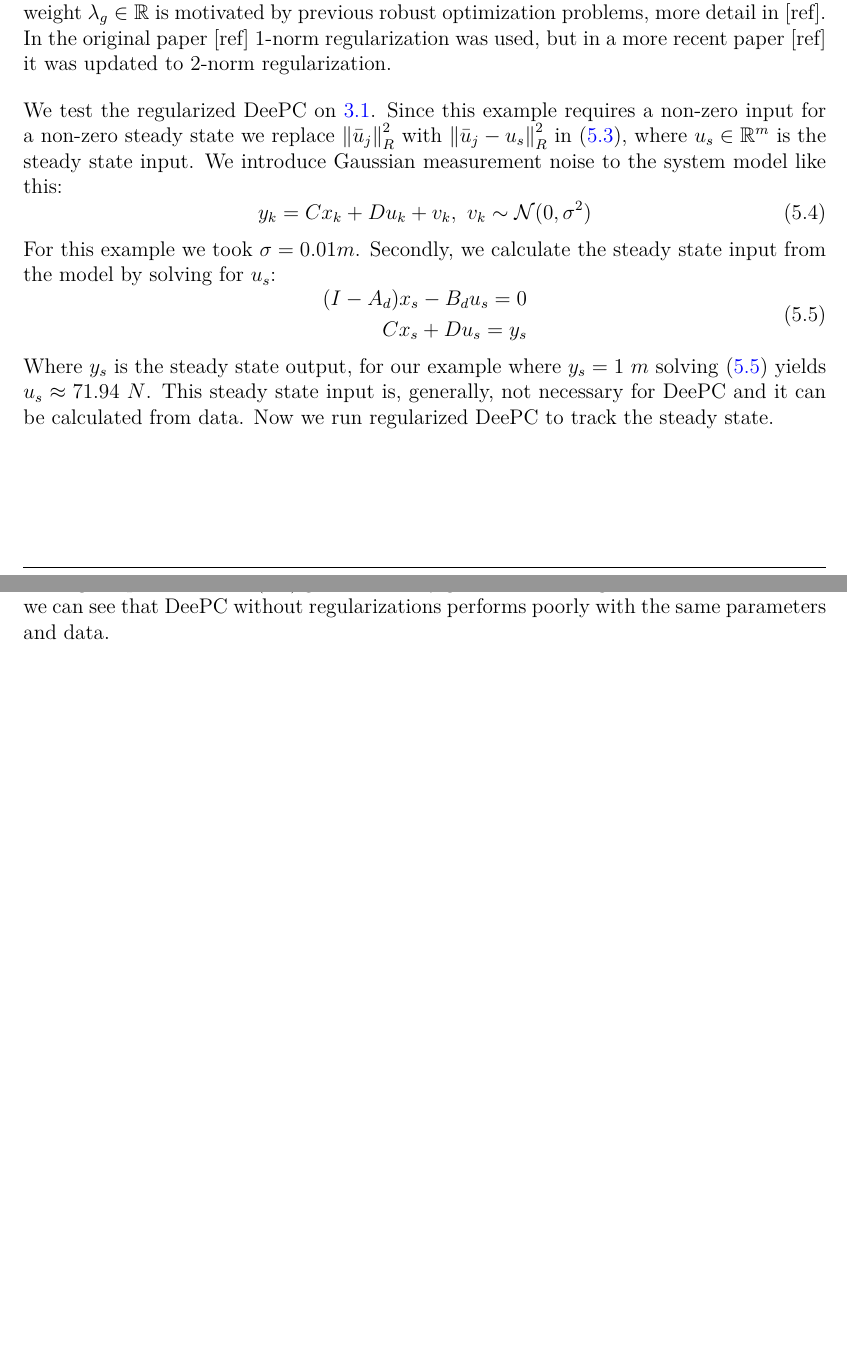
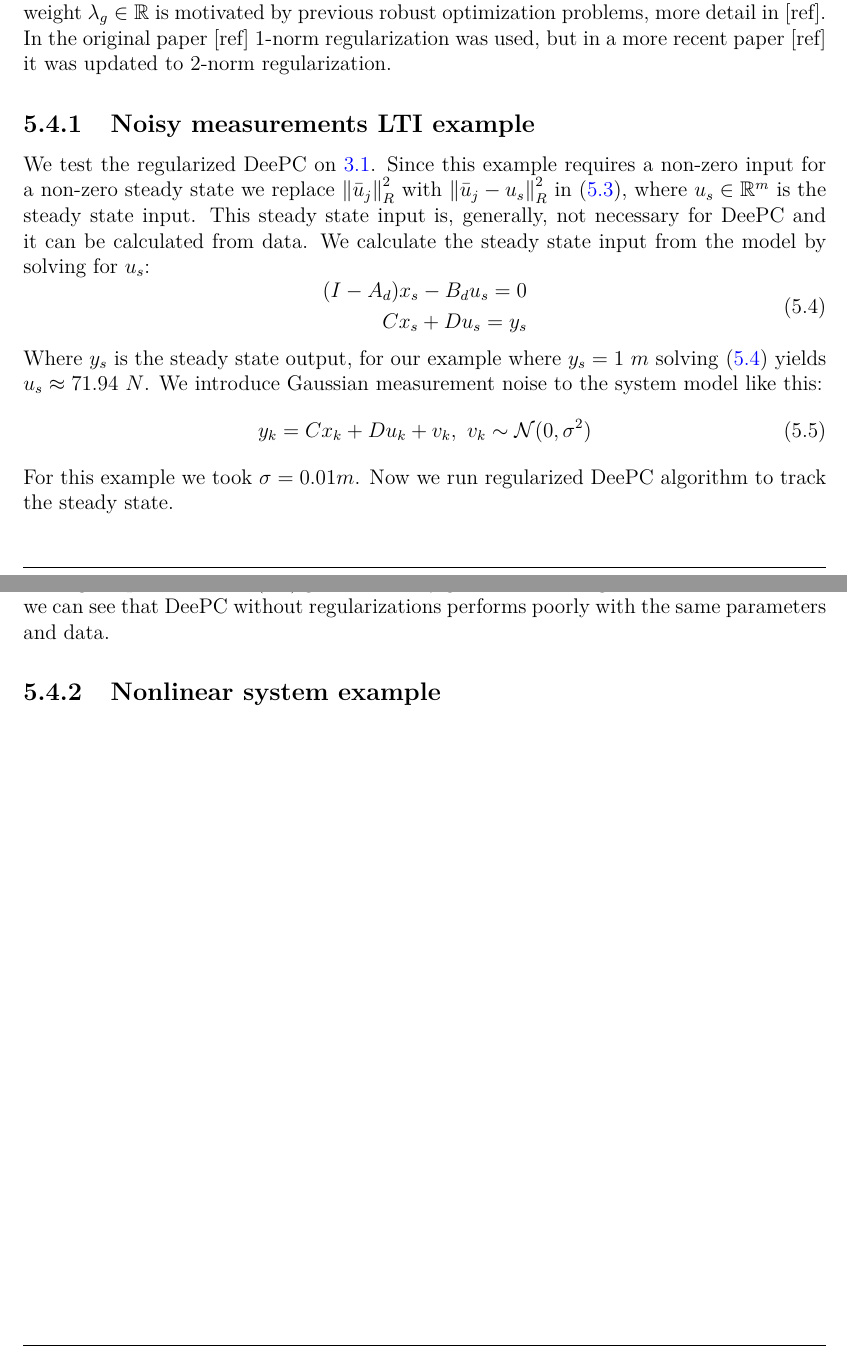
Before and after one commit to AndrijaAdamovic/bachelors-thesis, a LaTeX thesis (tex/bachelors_thesis.tex): two parts of pages 35 and 36 of 39, joined at a grey line, cut so that both start at the same text, the shorter picture padded with empty space. Compiled offline with pdfLaTeX.

Commit message:
modified:   tex/bachelors_thesis.aux 	modified:   tex/bachelors_thesis.fdb_latexmk 	modified:   tex/bachelors_thesis.log 	modified:   tex/bachelors_thesis.out 	modified:   tex/bachelors_thesis.pdf 	modified:   tex/bachelors_thesis.synctex.gz 	modified:   tex/bachelors_thesis.tex 	modified:   tex/bachelors_thesis.toc

```diff
--- a/tex/bachelors_thesis.tex
+++ b/tex/bachelors_thesis.tex
@@ -1084,16 +1084,12 @@ to ensure the feasibility of the constraint. We penalize the 2-norm squared of t
 is infeasible i.e. that data is inconsistent. Two-norm squared regularization on $g$ with weight $\lambda_g \in \mathbb{R}$ is motivated by previous robust optimization problems, more detail in [ref].
 In the original paper [ref] 1-norm regularization was used, but in a more recent paper [ref] it was updated to 2-norm regularization.
 
-\vspace{1em}
+\subsection{Noisy measurements LTI example}
 
 We test the regularized DeePC on \ref{fig:double-spring-mass-damper}. Since this example requires a non-zero input for a non-zero steady state we replace $\norm{\bar{u}_j}^{2}_{R}$ with
-$\norm{\bar{u}_j - u_s}^{2}_{R}$ in \eqref{eq:deepc-reg}, where $u_s \in \mathbb{R}^m$ is the steady state input. We introduce Gaussian measurement noise to the system model like this:
-\begin{equation}
-    y_k = Cx_k + Du_k + v_k, \ v_k \sim \mathcal{N}(0, \sigma^2)
-    \label{eq:noise}
-\end{equation}
-
-For this example we took $\sigma = 0.01m$. Secondly, we calculate the steady state input from the model by solving for $u_s$:
+$\norm{\bar{u}_j - u_s}^{2}_{R}$ in \eqref{eq:deepc-reg}, where $u_s \in \mathbb{R}^m$ is the steady state input.
+This steady state input is, generally, not necessary for DeePC and it can be calculated from data.
+We calculate the steady state input from the model by solving for $u_s$:
 \begin{equation}
 \begin{aligned}
     (I-A_d)x_s - B_du_s = 0 \\
@@ -1103,8 +1099,14 @@ For this example we took $\sigma = 0.01m$. Secondly, we calculate the steady sta
 \end{equation}
 
 Where $y_s$ is the steady state output, for our example where $y_s = 1\ m$ solving \eqref{eq:steady} yields $u_s \approx 71.94\ N$.
-This steady state input is, generally, not necessary for DeePC and it can be calculated from data. Now we run regularized DeePC to track
-the steady state.
+We introduce Gaussian measurement noise to the system model like this:
+\begin{equation}
+    y_k = Cx_k + Du_k + v_k, \ v_k \sim \mathcal{N}(0, \sigma^2)
+    \label{eq:noise}
+\end{equation}
+
+For this example we took $\sigma = 0.01m$.
+Now we run regularized DeePC algorithm to track the steady state.
 
 \newpage
 
@@ -1117,6 +1119,8 @@ the steady state.
 
 Tuning the parameters of \eqref{eq:deepc-reg} gave us a really good result for regularized DeePC and also we can see that DeePC without regularizations
 performs poorly with the same parameters and data.
+
+\subsection{Nonlinear system example}
 
 \newpage
 
```
Also changed, not shown: tex/bachelors_thesis.pdf, 6 other files.
